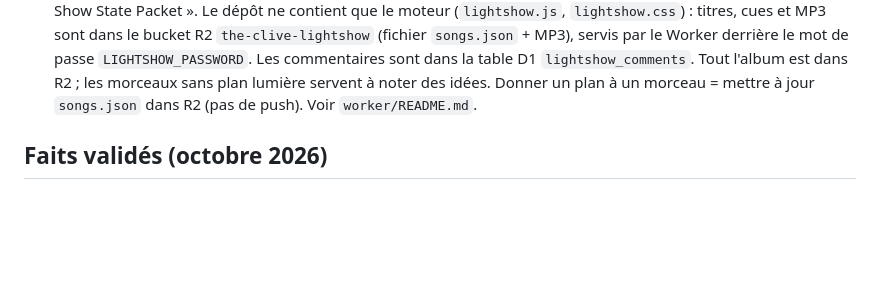
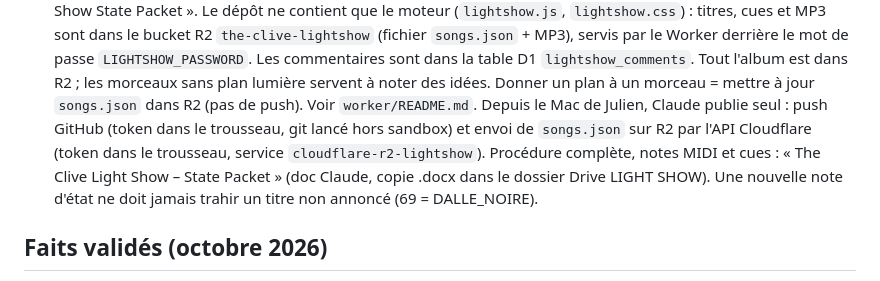
Before and after one commit to julien-dornbierer/the-clive-site, a Markdown page: CLAUDE.md, the part around the change. Drawn GitHub-style; blank space fills up the shorter version.

Commit message:
CLAUDE.md : publication automatique du light show depuis le Mac
Co-Authored-By: Claude Opus 5.5 <noreply@anthropic.com>

```diff
--- a/CLAUDE.md
+++ b/CLAUDE.md
@@ -29,6 +29,10 @@ n'y mets jamais de stratégie interne, de budget, de contacts privés ni le titr
   Les commentaires sont dans la table D1 `lightshow_comments`. Tout l'album est dans R2 ; les morceaux sans plan
   lumière servent à noter des idées. Donner un plan à un morceau = mettre à jour `songs.json` dans R2 (pas de push).
   Voir `worker/README.md`.
+  Depuis le Mac de Julien, Claude publie seul : push GitHub (token dans le trousseau, git lancé hors sandbox) et envoi
+  de `songs.json` sur R2 par l'API Cloudflare (token dans le trousseau, service `cloudflare-r2-lightshow`).
+  Procédure complète, notes MIDI et cues : « The Clive Light Show – State Packet » (doc Claude, copie .docx dans le
+  dossier Drive LIGHT SHOW). Une nouvelle note d'état ne doit jamais trahir un titre non annoncé (69 = DALLE_NOIRE).
 
 ## Faits validés (octobre 2026)
 - Single A02 // Lost In Time : vendredi 13.11.2026, 4:07, Zwicky Records, distribution Irascible.
```
